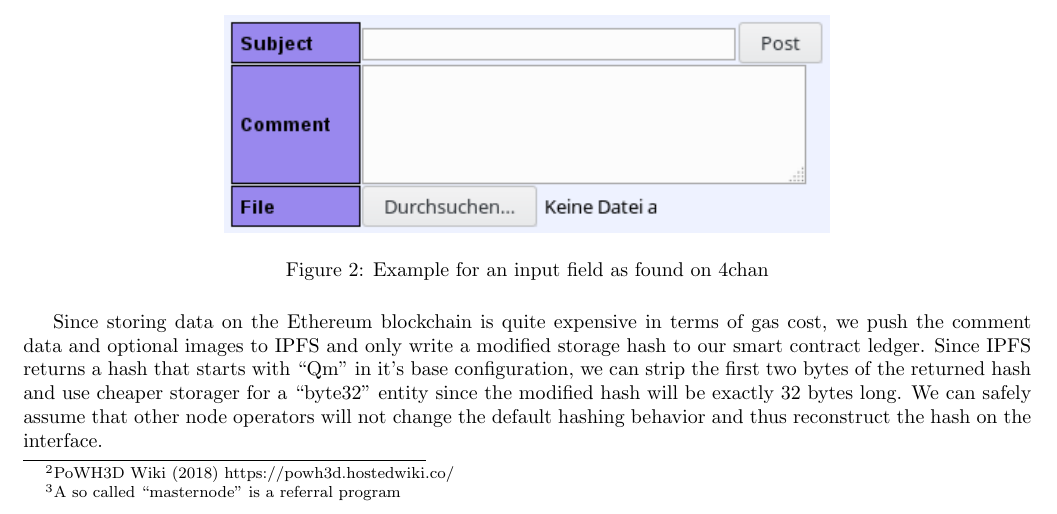
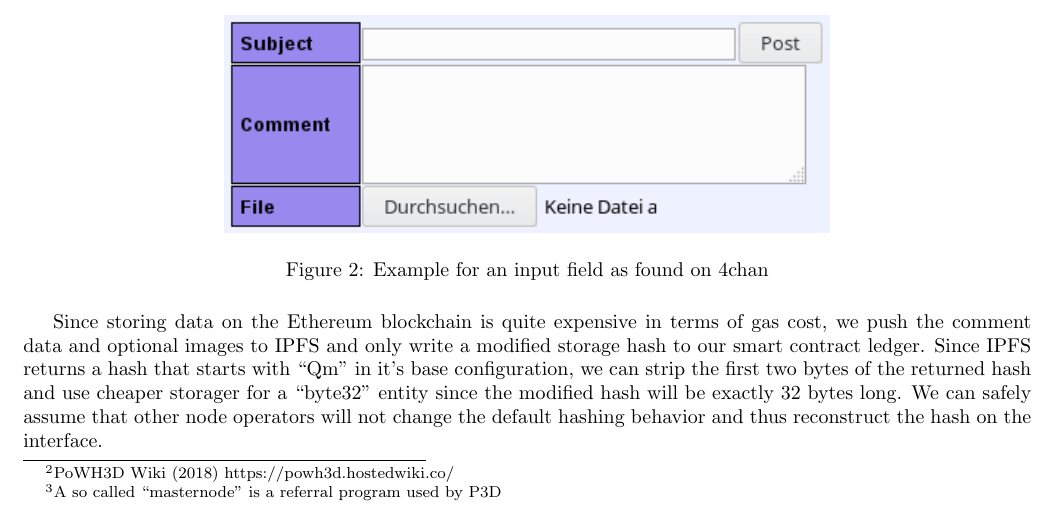
Before and after one commit to n4n0GH/0xchan-whitepaper, a LaTeX paper (0xchan_whitepaper.tex): part of page 4 of 9, cut so that both start at the same text. Compiled offline with pdfLaTeX.

Commit message:
added footnote for p3d masternode explanation

```diff
--- a/0xchan_whitepaper.tex
+++ b/0xchan_whitepaper.tex
@@ -111,7 +111,7 @@ Users can also pay this fee in advance by purchasing ZCH, an ERC-20 token. This
 There is only a theoretical limit to the amount of ZCH that can ever be minted but the contract does not have a restriction on the maximum supply for ZCH. The use of ZCH burns the token.
 
 \subsubsection{\projectname{} and P3D}
-\projectname{} will put the 15\% of the posting fee into a pool which will purchase P3D tokens\footnote{PoWH3D Wiki (2018) https://powh3d.hostedwiki.co/} from the P3D smart contract. The pool will be managed by the \projectname{} smart contract and users can force a purchase whenever they like, however it won't be possible to use a masternode\footnote{A so called ``masternode'' is a referral program} during those purchases. This will generate dividends for the P3D network but the contract will also receive those dividends just the same. The dividends collected that way will be released to all ZCH token holders everytime a new P3D purchase is made.
+\projectname{} will put the 15\% of the posting fee into a pool which will purchase P3D tokens\footnote{PoWH3D Wiki (2018) https://powh3d.hostedwiki.co/} from the P3D smart contract. The pool will be managed by the \projectname{} smart contract and users can force a purchase whenever they like, however it won't be possible to use a masternode\footnote{A so called ``masternode'' is a referral program used by P3D} during those purchases. This will generate dividends for the P3D network but the contract will also receive those dividends just the same. The dividends collected that way will be released to all ZCH token holders everytime a new P3D purchase is made.
 
 \subsection{Posting a message}
 Users will make use of the website's input forms similar to the one in figure \ref{fig:input} to create their threads and replies, as well as attach media files to their posts.
```
Also changed, not shown: 0xchan_whitepaper.pdf.
